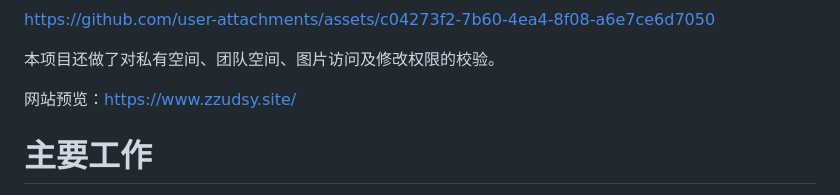
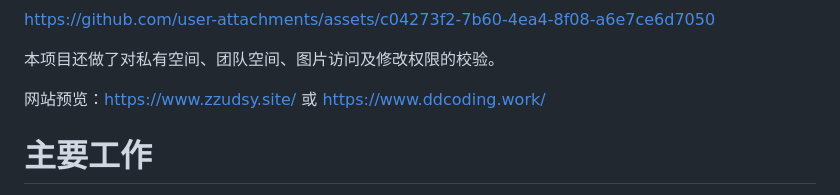
Before and after one commit to TintinDevCoder/yoyo-yun-picture, a Markdown page: README.md, the part around the change. GitHub-like rendering.

```diff
--- a/README.md
+++ b/README.md
@@ -255,7 +255,7 @@ https://github.com/user-attachments/assets/c04273f2-7b60-4ea4-8f08-a6e7ce6d7050
 
 本项目还做了对私有空间、团队空间、图片访问及修改权限的校验。
 
-网站预览：https://www.zzudsy.site/
+网站预览：https://www.zzudsy.site/  或   https://www.ddcoding.work/
 
 # 主要工作
 1. 基于自研的 Spring Boot 项目模板 + MyBatis Plus + MyBatis X 插件构建核心业务，实现用户、图片、空间等实体表的 CRUD 操作。
```
